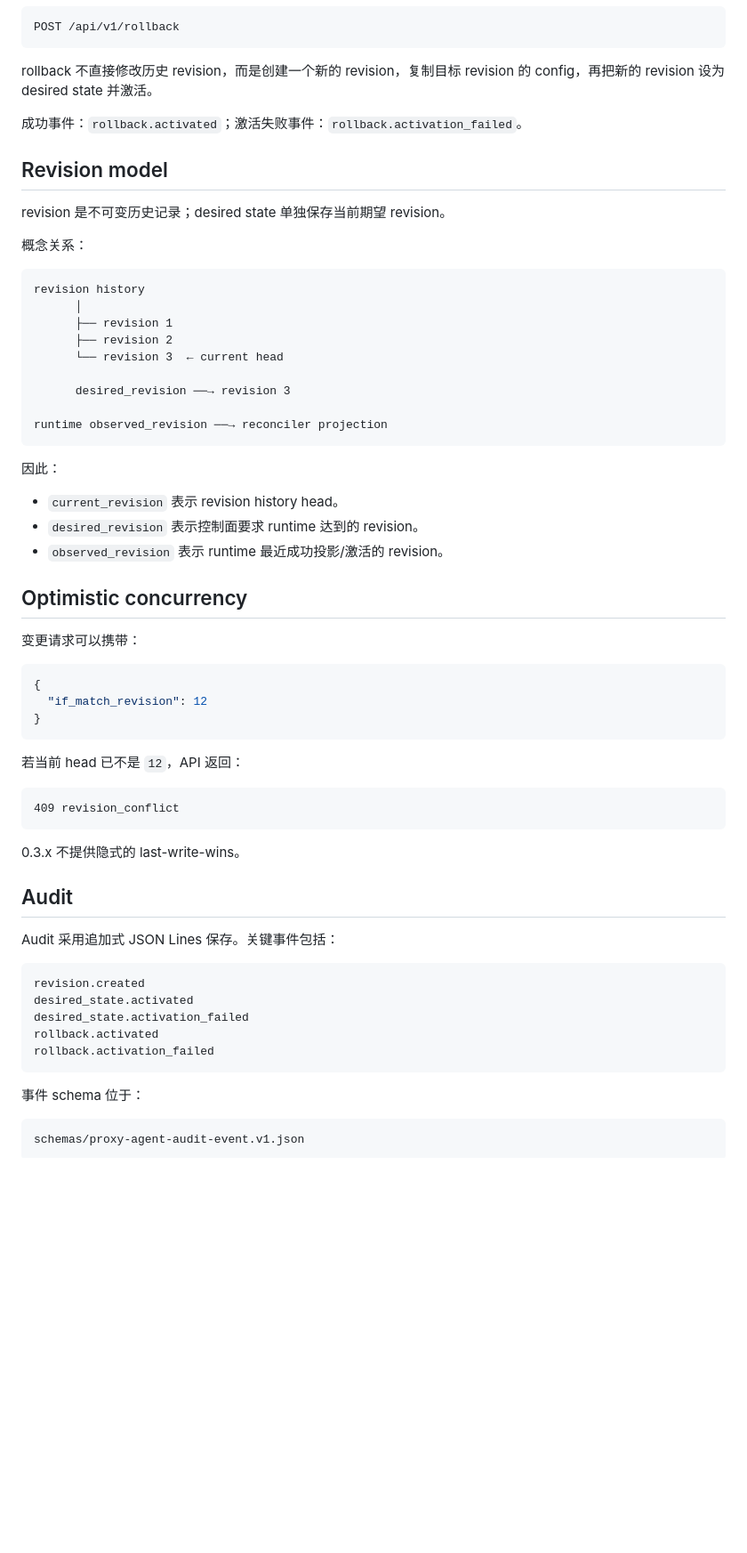
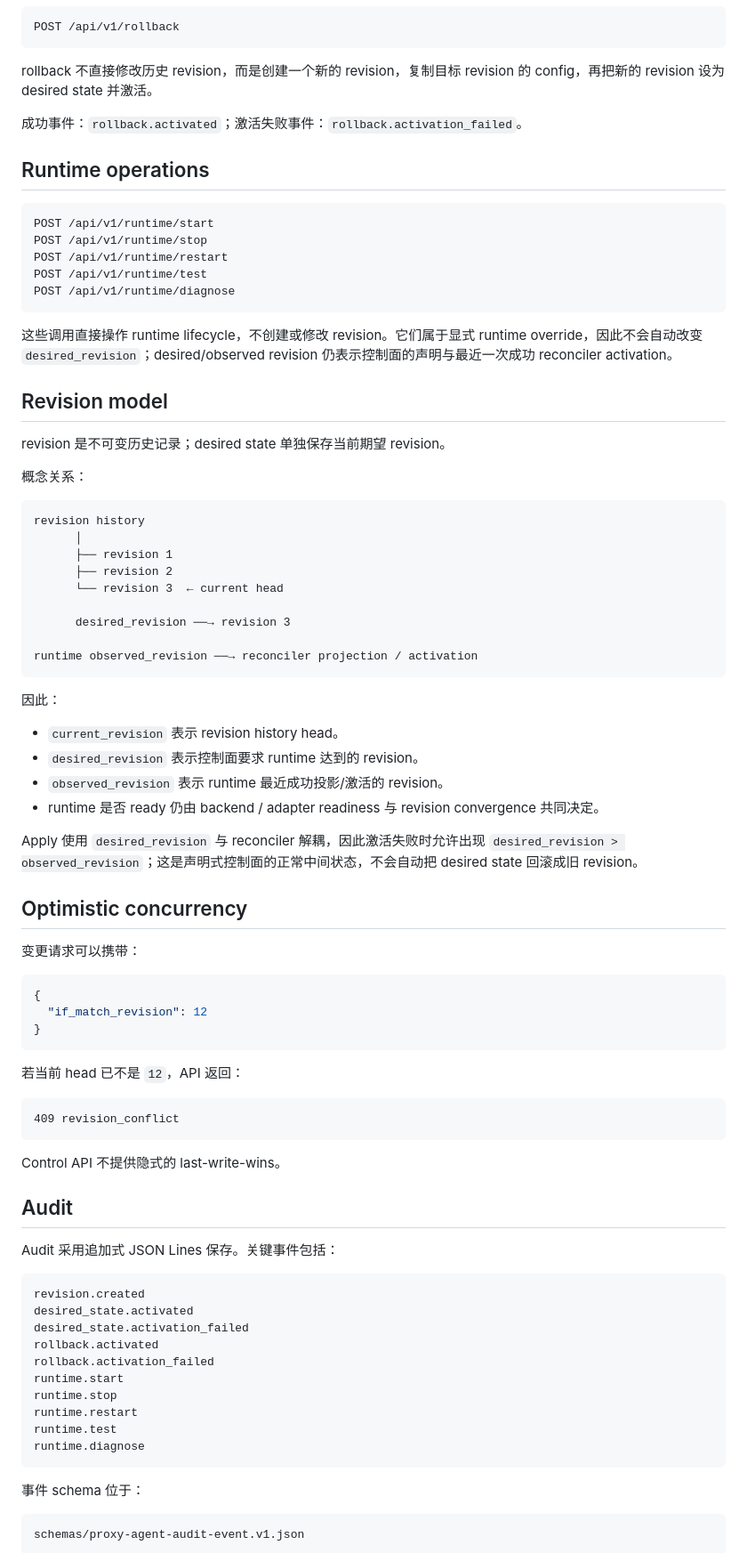
Before and after one commit to pwl1987/proxy-agent, a Markdown page: docs/CONTROL-API.md, the part around one of its changes. Shown at 89% size. Rendered like a GitHub page; blank space fills up the shorter version.

Commit message:
docs(0.4): align Control API contract with implementation

````diff
--- a/docs/CONTROL-API.md
+++ b/docs/CONTROL-API.md
@@ -93,6 +103,18 @@ rollback 不直接修改历史 revision，而是创建一个新的 revision，
 
 成功事件：`rollback.activated`；激活失败事件：`rollback.activation_failed`。
 
+## Runtime operations
+
+```text
+POST /api/v1/runtime/start
+POST /api/v1/runtime/stop
+POST /api/v1/runtime/restart
+POST /api/v1/runtime/test
+POST /api/v1/runtime/diagnose
+```
+
+这些调用直接操作 runtime lifecycle，不创建或修改 revision。它们属于显式 runtime override，因此不会自动改变 `desired_revision`；desired/observed revision 仍表示控制面的声明与最近一次成功 reconciler activation。
+
 ## Revision model
 
 revision 是不可变历史记录；desired state 单独保存当前期望 revision。
@@ -108,7 +130,7 @@ revision history
 
       desired_revision ──→ revision 3
 
-runtime observed_revision ──→ reconciler projection
+runtime observed_revision ──→ reconciler projection / activation
 ```
 
 因此：
@@ -116,6 +138,9 @@ runtime observed_revision ──→ reconciler projection
 - `current_revision` 表示 revision history head。
 - `desired_revision` 表示控制面要求 runtime 达到的 revision。
 - `observed_revision` 表示 runtime 最近成功投影/激活的 revision。
+- runtime 是否 ready 仍由 backend / adapter readiness 与 revision convergence 共同决定。
+
+Apply 使用 `desired_revision` 与 reconciler 解耦，因此激活失败时允许出现 `desired_revision > observed_revision`；这是声明式控制面的正常中间状态，不会自动把 desired state 回滚成旧 revision。
 
 ## Optimistic concurrency
 
@@ -133,7 +158,7 @@ runtime observed_revision ──→ reconciler projection
 409 revision_conflict
 ```
 
-0.3.x 不提供隐式的 last-write-wins。
+Control API 不提供隐式的 last-write-wins。
 
 ## Audit
 
@@ -145,6 +170,11 @@ desired_state.activated
 desired_state.activation_failed
 rollback.activated
 rollback.activation_failed
+runtime.start
+runtime.stop
+runtime.restart
+runtime.test
+runtime.diagnose
 ```
 
 事件 schema 位于：
````
Also changed, not shown: other parts of docs/CONTROL-API.md (+18 -6 lines).
